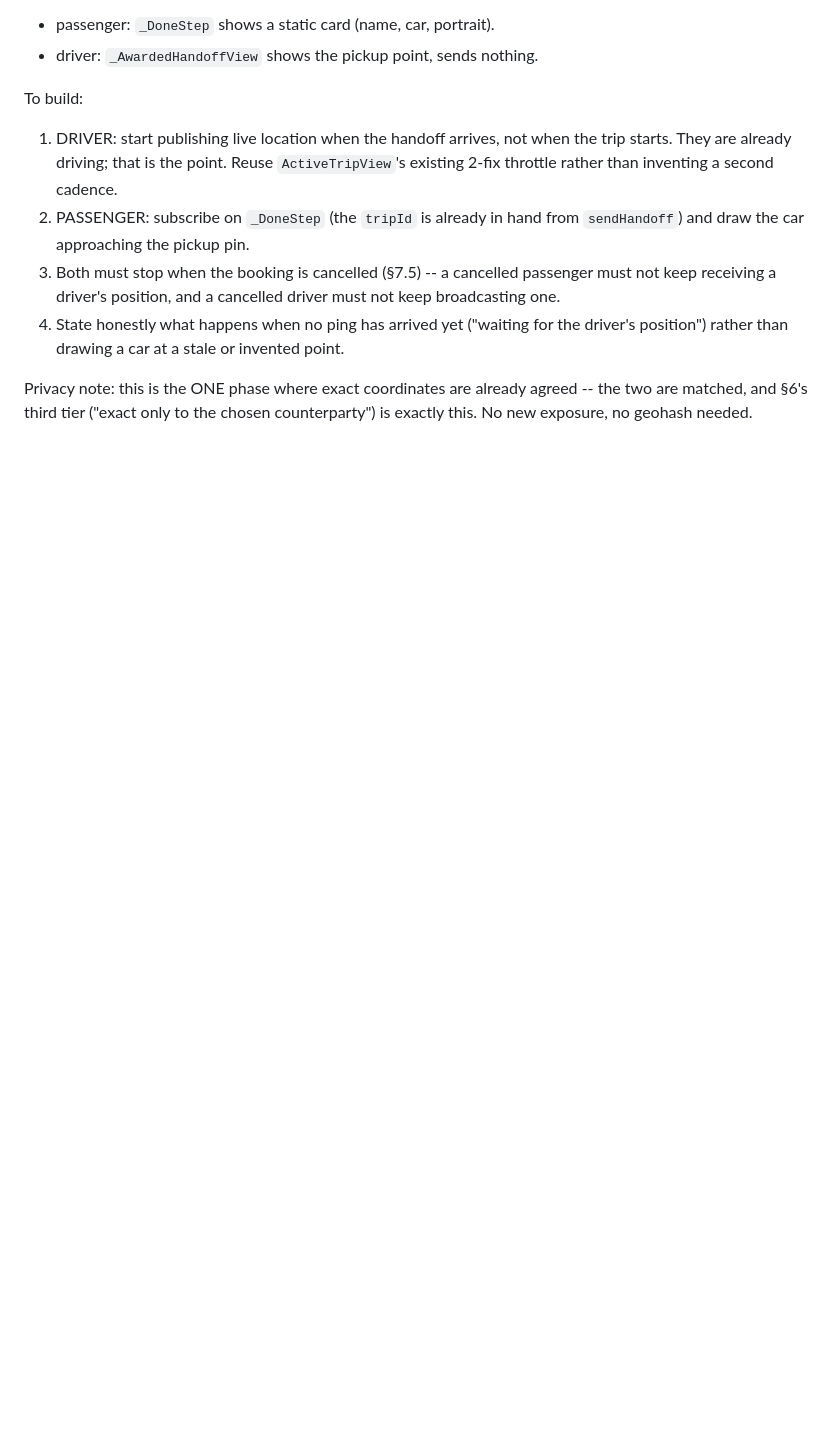
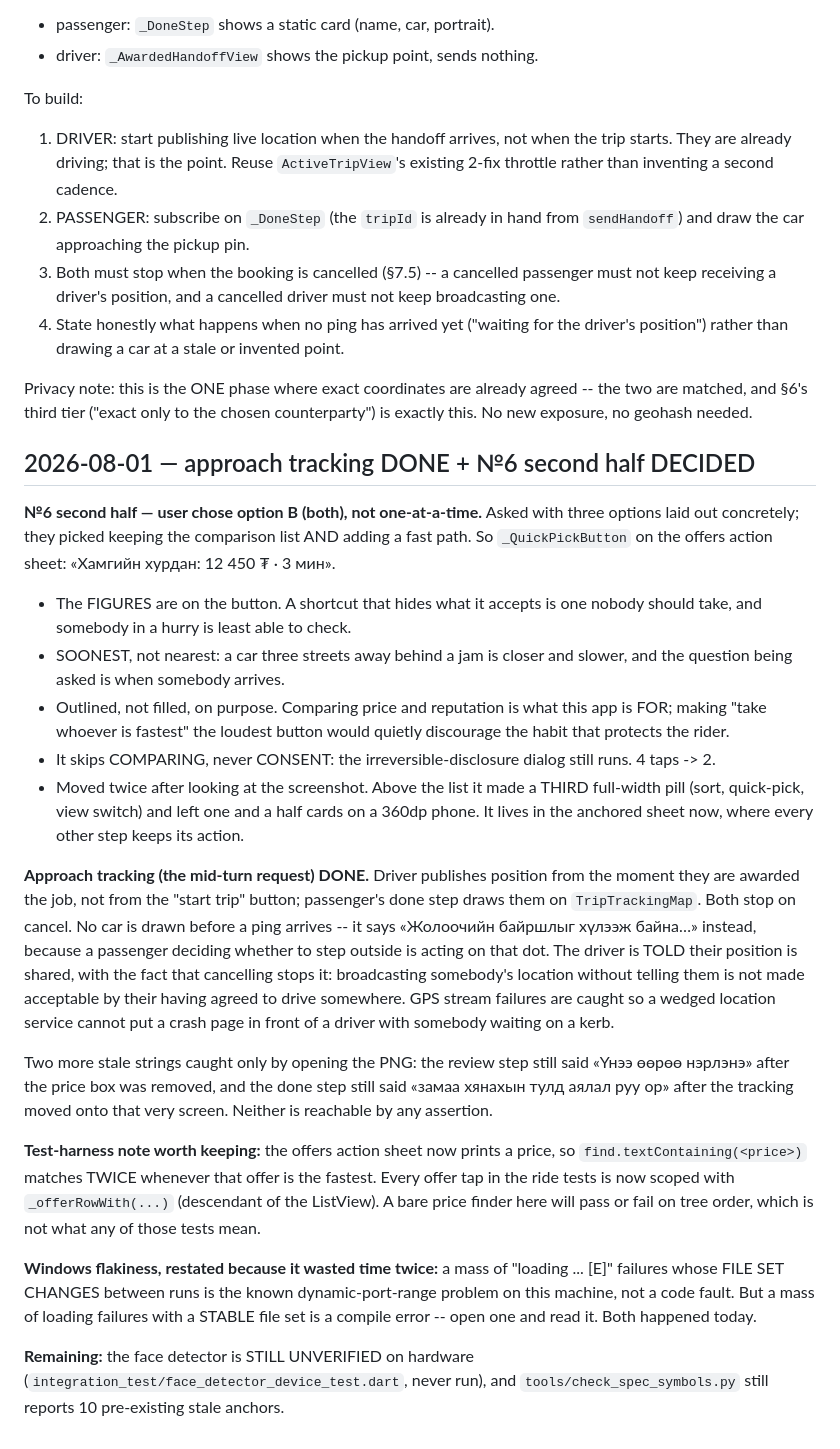
Before and after one commit to sergei10a-rgb/takhi, a Markdown page: .superpowers/sdd/progress.md, the part around the change. GitHub-like rendering; blank space fills up the shorter version.

Commit message:
docs: approach tracking + №6-ийн шийдвэр бүртгэв

```diff
--- a/.superpowers/sdd/progress.md
+++ b/.superpowers/sdd/progress.md
@@ -556,3 +556,55 @@ To build:
 Privacy note: this is the ONE phase where exact coordinates are already
 agreed -- the two are matched, and §6's third tier ("exact only to the
 chosen counterparty") is exactly this. No new exposure, no geohash needed.
+
+## 2026-08-01 — approach tracking DONE + №6 second half DECIDED
+
+**№6 second half — user chose option В (both), not one-at-a-time.** Asked
+with three options laid out concretely; they picked keeping the comparison
+list AND adding a fast path. So `_QuickPickButton` on the offers action
+sheet: «Хамгийн хурдан: 12 450 ₮ · 3 мин».
+  - The FIGURES are on the button. A shortcut that hides what it accepts is
+    one nobody should take, and somebody in a hurry is least able to check.
+  - SOONEST, not nearest: a car three streets away behind a jam is closer
+    and slower, and the question being asked is when somebody arrives.
+  - Outlined, not filled, on purpose. Comparing price and reputation is
+    what this app is FOR; making "take whoever is fastest" the loudest
+    button would quietly discourage the habit that protects the rider.
+  - It skips COMPARING, never CONSENT: the irreversible-disclosure dialog
+    still runs. 4 taps -> 2.
+  - Moved twice after looking at the screenshot. Above the list it made a
+    THIRD full-width pill (sort, quick-pick, view switch) and left one and a
+    half cards on a 360dp phone. It lives in the anchored sheet now, where
+    every other step keeps its action.
+
+**Approach tracking (the mid-turn request) DONE.** Driver publishes position
+from the moment they are awarded the job, not from the "start trip" button;
+passenger's done step draws them on `TripTrackingMap`. Both stop on cancel.
+No car is drawn before a ping arrives -- it says «Жолоочийн байршлыг хүлээж
+байна…» instead, because a passenger deciding whether to step outside is
+acting on that dot. The driver is TOLD their position is shared, with the
+fact that cancelling stops it: broadcasting somebody's location without
+telling them is not made acceptable by their having agreed to drive
+somewhere. GPS stream failures are caught so a wedged location service
+cannot put a crash page in front of a driver with somebody waiting on a kerb.
+
+Two more stale strings caught only by opening the PNG: the review step still
+said «Үнээ өөрөө нэрлэнэ» after the price box was removed, and the done step
+still said «замаа хянахын тулд аялал руу ор» after the tracking moved onto
+that very screen. Neither is reachable by any assertion.
+
+**Test-harness note worth keeping:** the offers action sheet now prints a
+price, so `find.textContaining(<price>)` matches TWICE whenever that offer is
+the fastest. Every offer tap in the ride tests is now scoped with
+`_offerRowWith(...)` (descendant of the ListView). A bare price finder here
+will pass or fail on tree order, which is not what any of those tests mean.
+
+**Windows flakiness, restated because it wasted time twice:** a mass of
+"loading ... [E]" failures whose FILE SET CHANGES between runs is the known
+dynamic-port-range problem on this machine, not a code fault. But a mass of
+loading failures with a STABLE file set is a compile error -- open one and
+read it. Both happened today.
+
+**Remaining:** the face detector is STILL UNVERIFIED on hardware
+(`integration_test/face_detector_device_test.dart`, never run), and
+`tools/check_spec_symbols.py` still reports 10 pre-existing stale anchors.
```
